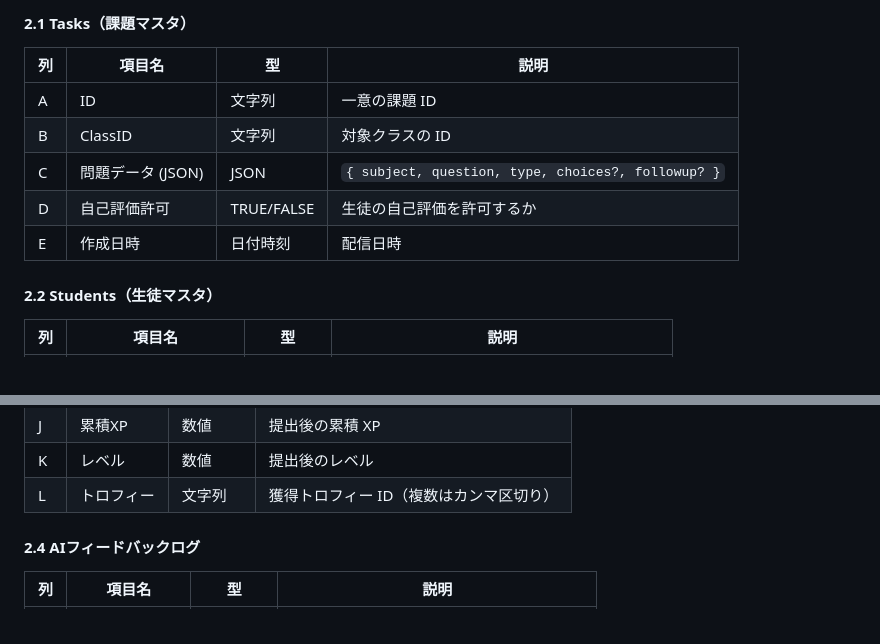
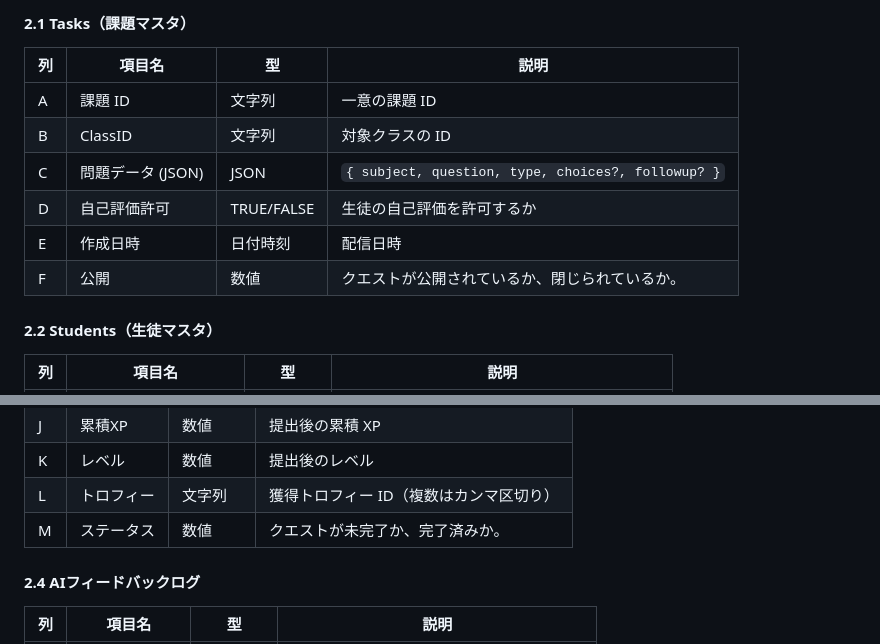
Before and after one commit to atariryuma/StudyQuest, a Markdown page: README.md, 2 parts joined by grey strips. Rendered like a GitHub page.

```diff
--- a/README.md
+++ b/README.md
@@ -57,11 +57,12 @@ StudyQuest_<TeacherCode>/
 
 | 列 | 項目名          | 型          | 説明                                                 |
 | - | ------------ | ---------- | -------------------------------------------------- |
-| A | ID           | 文字列        | 一意の課題 ID                                           |
+| A | 課題 ID       | 文字列        | 一意の課題 ID                                           |
 | B | ClassID      | 文字列        | 対象クラスの ID                                          |
 | C | 問題データ (JSON) | JSON       | `{ subject, question, type, choices?, followup? }` |
 | D | 自己評価許可       | TRUE/FALSE | 生徒の自己評価を許可するか                                      |
 | E | 作成日時         | 日付時刻       | 配信日時                                               |
+| F | 公開    | 数値 | クエストが公開されているか、閉じられているか。               |
 
 #### 2.2 Students（生徒マスタ）
 
@@ -94,6 +95,7 @@ StudyQuest_<TeacherCode>/
 | J | 累積XP   | 数値   | 提出後の累積 XP             |
 | K | レベル    | 数値   | 提出後のレベル               |
 | L | トロフィー  | 文字列  | 獲得トロフィー ID（複数はカンマ区切り） |
+| M | ステータス    | 数値 | クエストが未完了か、完了済みか。               |
 
 #### 2.4 AIフィードバックログ
 
```
